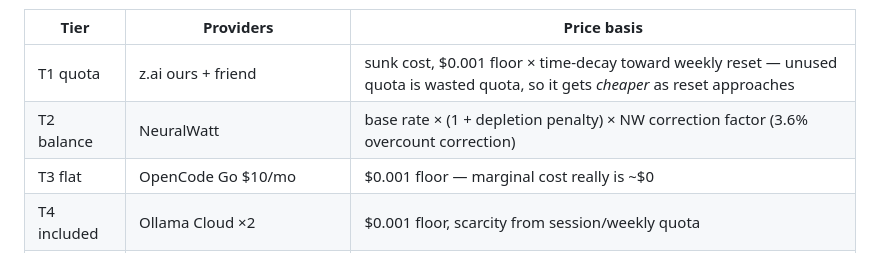
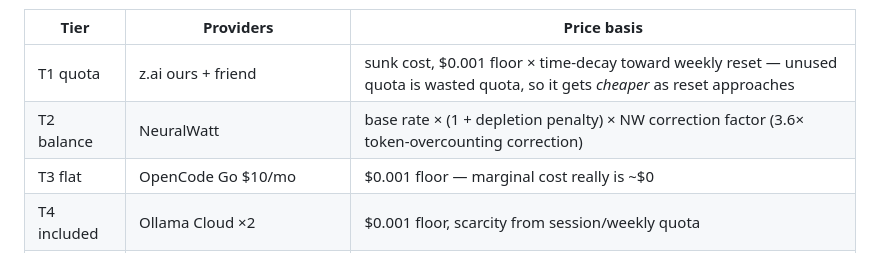
Before and after one commit to felixfelix-bot/merchant-routing-engine, a Markdown page: docs/FRIEND-ONBOARDING-merchant-router-2026-09-01.md, the part around the change. Rendered like a GitHub page.

Commit message:
docs: fix T2 correction wording (3.6% -> 3.6x per NW_CORRECTION_FACTOR)

```diff
--- a/docs/FRIEND-ONBOARDING-merchant-router-2026-09-01.md
+++ b/docs/FRIEND-ONBOARDING-merchant-router-2026-09-01.md
@@ -40,7 +40,7 @@ A single Python proxy (`production/zai_proxy.py`, stdlib HTTP server, port 9099)
 | Tier | Providers | Price basis |
 |---|---|---|
 | T1 quota | z.ai ours + friend | sunk cost, $0.001 floor × time-decay toward weekly reset — unused quota is wasted quota, so it gets *cheaper* as reset approaches |
-| T2 balance | NeuralWatt | base rate × (1 + depletion penalty) × NW correction factor (3.6% overcount correction) |
+| T2 balance | NeuralWatt | base rate × (1 + depletion penalty) × NW correction factor (3.6× token-overcounting correction) |
 | T3 flat | OpenCode Go $10/mo | $0.001 floor — marginal cost really is ~$0 |
 | T4 included | Ollama Cloud ×2 | $0.001 floor, scarcity from session/weekly quota |
 | T5 per-token | DeepInfra, PPQ, Telnyx, OpenRouter, routstr×2 | Kalman-measured real $/M |
```
